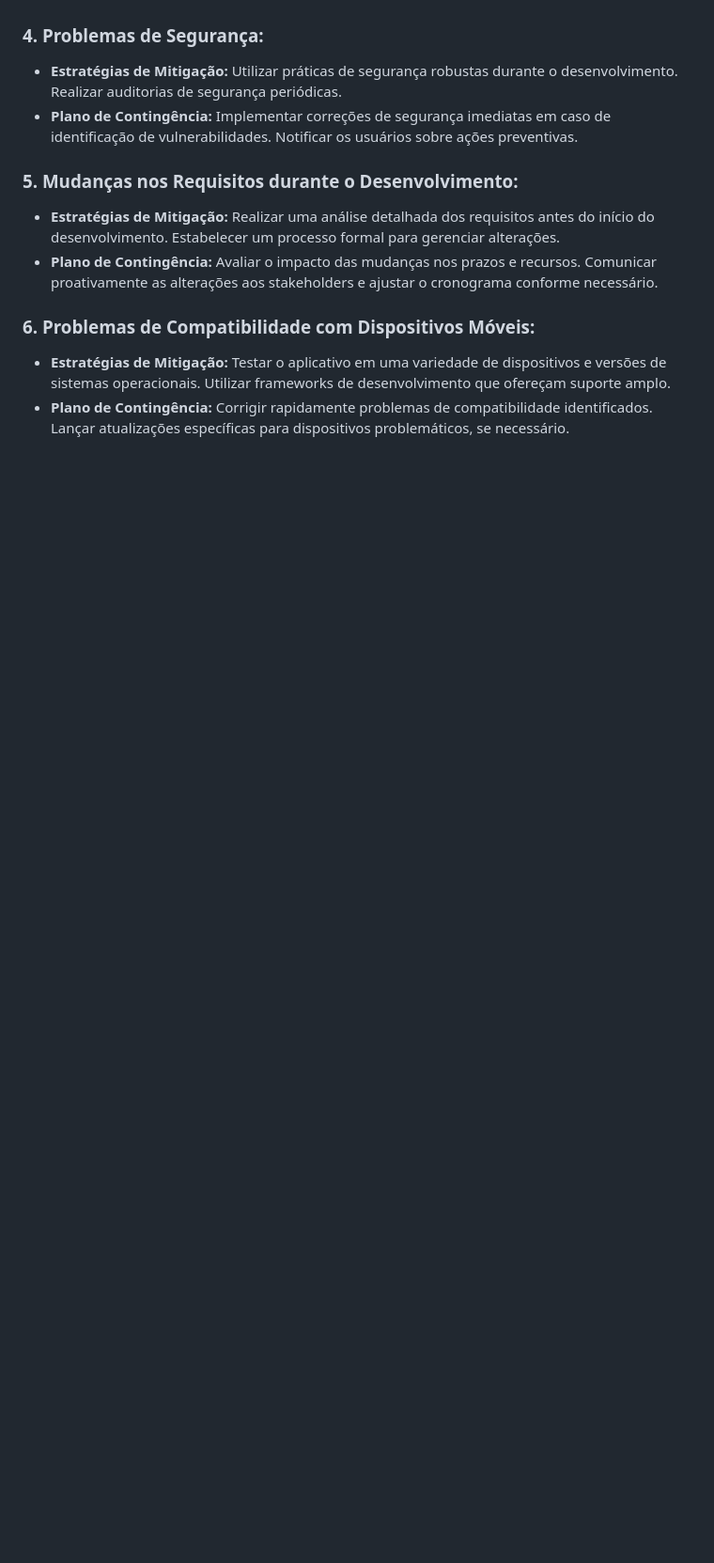
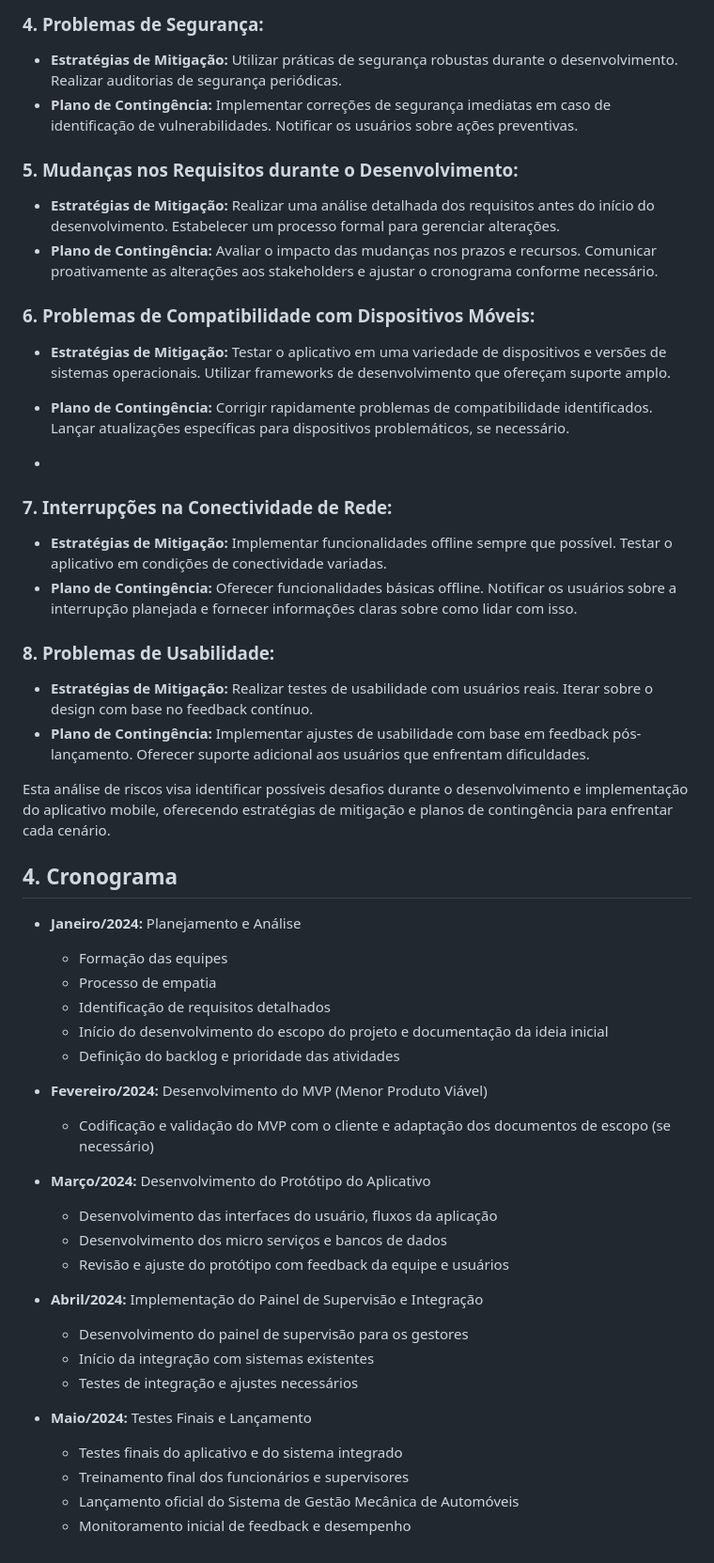
Before and after one commit to SENAISP-Unid601-Projetos/MyAuto, a Markdown page: README.md, the part around the change. Shown at 94% size. Drawn GitHub-style; blank space fills up the shorter version.

```diff
--- a/README.md
+++ b/README.md
@@ -67,3 +67,44 @@ Projetar o sistema para lidar com um aumento no número de clientes e solicitaç
 
 - **Estratégias de Mitigação:** Testar o aplicativo em uma variedade de dispositivos e versões de sistemas operacionais. Utilizar frameworks de desenvolvimento que ofereçam suporte amplo.
 - **Plano de Contingência:** Corrigir rapidamente problemas de compatibilidade identificados. Lançar atualizações específicas para dispositivos problemáticos, se necessário.
+
+-
+### 7. Interrupções na Conectividade de Rede:
+
+- **Estratégias de Mitigação:** Implementar funcionalidades offline sempre que possível. Testar o aplicativo em condições de conectividade variadas.
+- **Plano de Contingência:** Oferecer funcionalidades básicas offline. Notificar os usuários sobre a interrupção planejada e fornecer informações claras sobre como lidar com isso.
+
+### 8. Problemas de Usabilidade:
+
+- **Estratégias de Mitigação:** Realizar testes de usabilidade com usuários reais. Iterar sobre o design com base no feedback contínuo.
+- **Plano de Contingência:** Implementar ajustes de usabilidade com base em feedback pós-lançamento. Oferecer suporte adicional aos usuários que enfrentam dificuldades.
+
+Esta análise de riscos visa identificar possíveis desafios durante o desenvolvimento e implementação do aplicativo mobile, oferecendo estratégias de mitigação e planos de contingência para enfrentar cada cenário.
+
+## 4. Cronograma
+
+- **Janeiro/2024:** Planejamento e Análise
+  - Formação das equipes
+  - Processo de empatia
+  - Identificação de requisitos detalhados
+  - Início do desenvolvimento do escopo do projeto e documentação da ideia inicial
+  - Definição do backlog e prioridade das atividades
+
+- **Fevereiro/2024:** Desenvolvimento do MVP (Menor Produto Viável)
+  - Codificação e validação do MVP com o cliente e adaptação dos documentos de escopo (se necessário)
+
+- **Março/2024:** Desenvolvimento do Protótipo do Aplicativo
+  - Desenvolvimento das interfaces do usuário, fluxos da aplicação
+  - Desenvolvimento dos micro serviços e bancos de dados
+  - Revisão e ajuste do protótipo com feedback da equipe e usuários
+
+- **Abril/2024:** Implementação do Painel de Supervisão e Integração
+  - Desenvolvimento do painel de supervisão para os gestores
+  - Início da integração com sistemas existentes
+  - Testes de integração e ajustes necessários
+
+- **Maio/2024:** Testes Finais e Lançamento
+  - Testes finais do aplicativo e do sistema integrado
+  - Treinamento final dos funcionários e supervisores
+  - Lançamento oficial do Sistema de Gestão Mecânica de Automóveis
+  - Monitoramento inicial de feedback e desempenho
```
